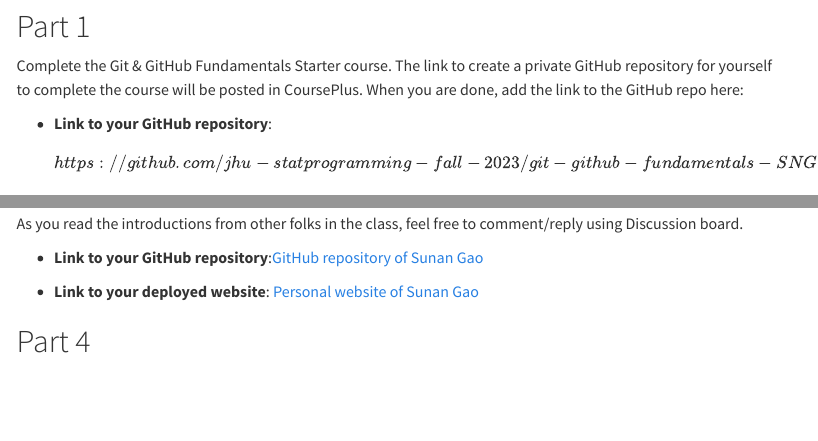
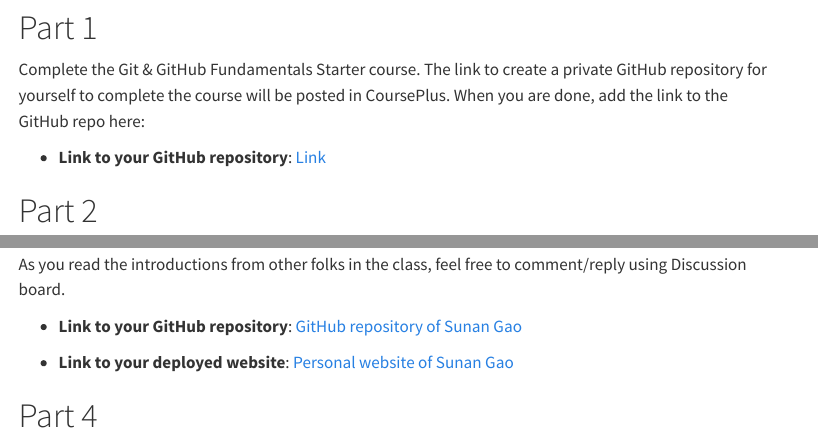
Before and after one commit to SNGao/biostat777-intro-SunanGao, a Quarto document (index_project1.qmd): the page in a window 1100 px wide, from 450 px down before the commit and from 480 px down after it, so that both start at the same text, and a second part further down, joined at a grey line. Rendered offline with R 4.5, knitr and Pandoc in place of Quarto, with nearby package versions; menus at the side of the page are left out.

Commit message:
modify project-1

```diff
--- a/index_project1.qmd
+++ b/index_project1.qmd
@@ -23,7 +23,7 @@
 
 Complete the Git & GitHub Fundamentals Starter course. The link to create a private GitHub repository for yourself to complete the course will be posted in CoursePlus. When you are done, add the link to the GitHub repo here:
 
--   **Link to your GitHub repository**: \[https://github.com/jhu-statprogramming-fall-2023/git-github-fundamentals-SNGao\]
+-   **Link to your GitHub repository**: [Link](https://github.com/jhu-statprogramming-fall-2023/git-github-fundamentals-SNGao)
 
 # Part 2
 
```
Also changed, not shown: docs/search.json, index_project1.qmd (13 more changed lines), 3 other files.
